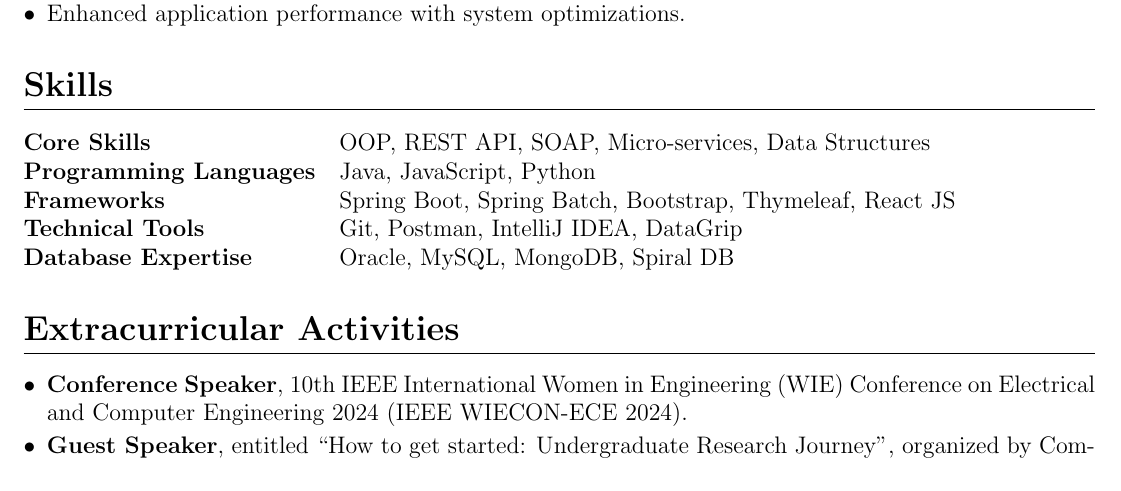
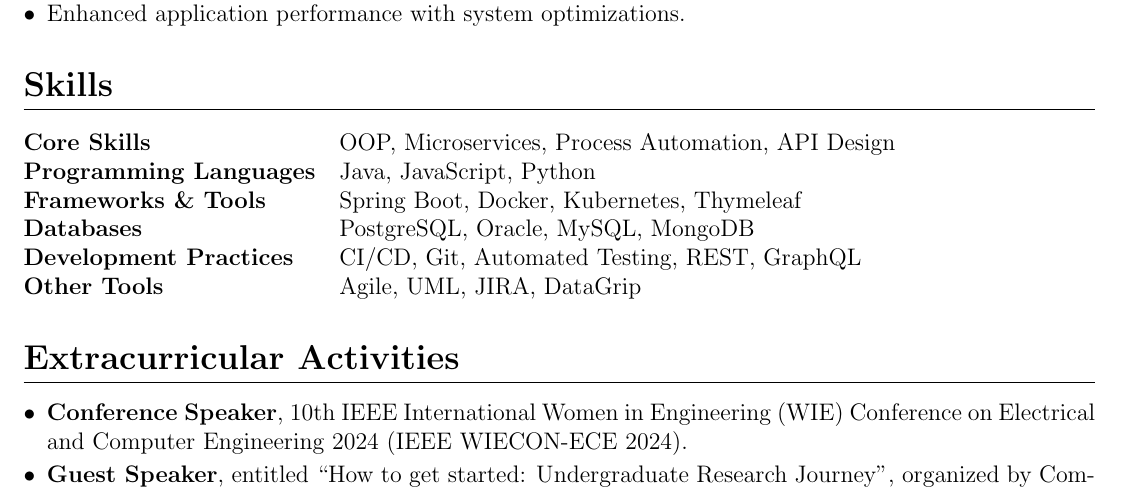
Before and after one commit to mdmosfikurrahman/cv, a LaTeX CV (CV-Md-Mosfikur-Rahman.tex, which reads sections/skills.tex): part of page 4 of 4, cut so that both start at the same text. Compiled offline with pdfLaTeX.

Commit message:
Update skills.tex

```diff
--- a/sections/skills.tex
+++ b/sections/skills.tex
@@ -1,9 +1,9 @@
 \section{\textbf{Skills}}
 \begin{tabularx}{\linewidth}{@{}l X@{}}
-    \textbf{Core Skills} & \normalsize{OOP, REST API, SOAP, Micro-services, Data Structures}
-    \\ \textbf{Programming Languages} & \normalsize{Java, JavaScript, Python} \\
-    \textbf{Frameworks} & \normalsize{Spring Boot, Spring Batch, Bootstrap, Thymeleaf, React JS}
-    \\ \textbf{Technical Tools} & \normalsize{Git, Postman, IntelliJ IDEA, DataGrip}
-    \\ \textbf{Database Expertise} & \normalsize{Oracle, MySQL, MongoDB, Spiral DB}
-    \\
+    \textbf{Core Skills} & \normalsize{OOP, Microservices, Process Automation, API Design} \\
+    \textbf{Programming Languages} & \normalsize{Java, JavaScript, Python} \\
+    \textbf{Frameworks \& Tools} & \normalsize{Spring Boot, Docker, Kubernetes, Thymeleaf} \\
+    \textbf{Databases} & \normalsize{PostgreSQL, Oracle, MySQL, MongoDB} \\
+    \textbf{Development Practices} & \normalsize{CI/CD, Git, Automated Testing, REST, GraphQL} \\
+    \textbf{Other Tools} & \normalsize{Agile, UML, JIRA, DataGrip} \\
 \end{tabularx}
```
